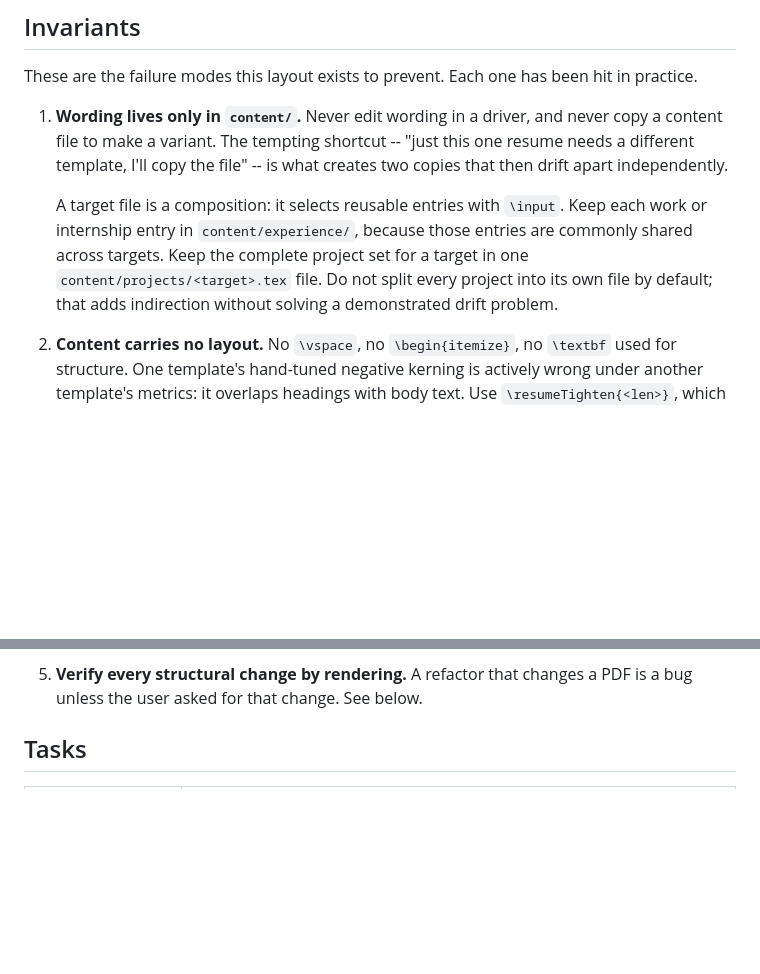
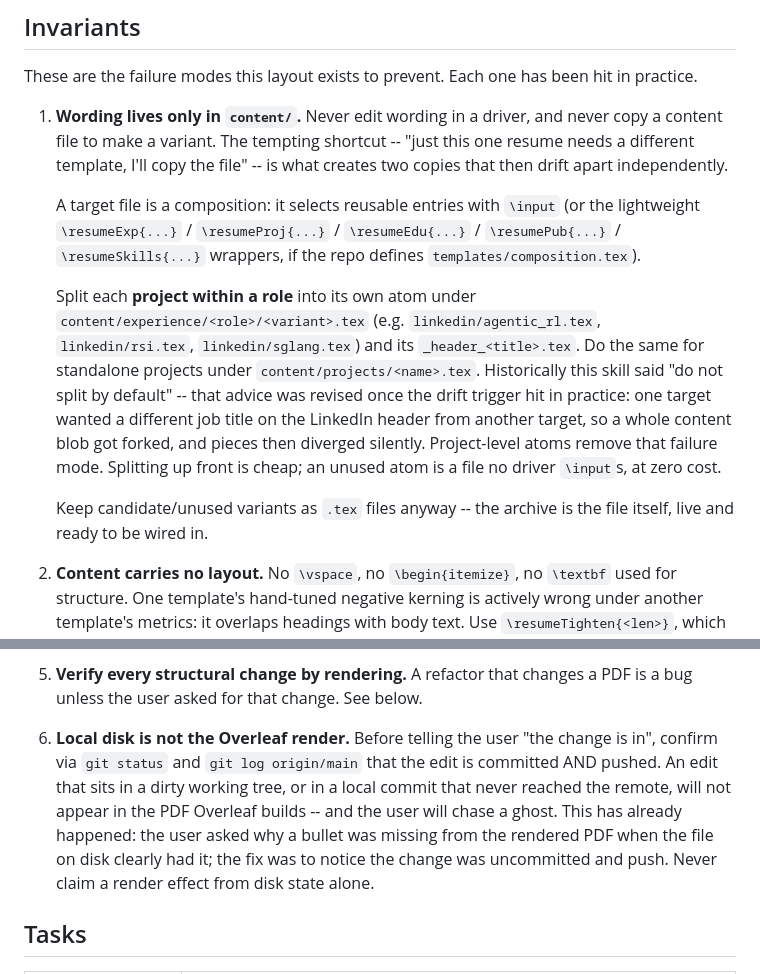
Before and after one commit to RuokeZhang/resume-versioning, a Markdown page: SKILL.md, 2 parts joined by grey strips. GitHub-like rendering; blank space fills up the shorter version.

Commit message:
SKILL: adopt project-level atoms and require git-verify
Revise invariant #1 to reflect the current working pattern: split
each project within a role into its own atom under
content/experience/<role>/<variant>.tex, plus per-title _header
files, and mirror the split for standalone projects under
content/projects/. The prior "do not split by default" advice was
overridden once the drift trigger hit in practice -- forking a whole
content blob to change one job title created two versions that
diverged silently. Document the composition wrappers (\resumeExp
etc.) that a repo may expose via templates/composition.tex.

Add a new invariant #6: local disk state is not the Overleaf render.
Confirm via git status + git log origin/main that an edit is
committed AND pushed before claiming a render effect. Motivated by a
recent turn where a bullet appeared missing from the built PDF while
the file on disk contained it -- the change had never been pushed.

Co-Authored-By: Claude Opus 4.7 <noreply@anthropic.com>

```diff
--- a/SKILL.md
+++ b/SKILL.md
@@ -49,12 +49,24 @@ hit in practice.
    "just this one resume needs a different template, I'll copy the file" --
    is what creates two copies that then drift apart independently.
 
-   A target file is a composition: it selects reusable entries with `\input`.
-   Keep each work or internship entry in `content/experience/`, because those
-   entries are commonly shared across targets. Keep the complete project set
-   for a target in one `content/projects/<target>.tex` file. Do not split every
-   project into its own file by default; that adds indirection without solving
-   a demonstrated drift problem.
+   A target file is a composition: it selects reusable entries with `\input`
+   (or the lightweight `\resumeExp{...}` / `\resumeProj{...}` / `\resumeEdu{...}`
+   / `\resumePub{...}` / `\resumeSkills{...}` wrappers, if the repo defines
+   `templates/composition.tex`).
+
+   Split each **project within a role** into its own atom under
+   `content/experience/<role>/<variant>.tex` (e.g. `linkedin/agentic_rl.tex`,
+   `linkedin/rsi.tex`, `linkedin/sglang.tex`) and its `_header_<title>.tex`.
+   Do the same for standalone projects under `content/projects/<name>.tex`.
+   Historically this skill said "do not split by default" -- that advice was
+   revised once the drift trigger hit in practice: one target wanted a
+   different job title on the LinkedIn header from another target, so a whole
+   content blob got forked, and pieces then diverged silently. Project-level
+   atoms remove that failure mode. Splitting up front is cheap; an unused
+   atom is a file no driver `\input`s, at zero cost.
+
+   Keep candidate/unused variants as `.tex` files anyway -- the archive is
+   the file itself, live and ready to be wired in.
 
 2. **Content carries no layout.** No `\vspace`, no `\begin{itemize}`, no
    `\textbf` used for structure. One template's hand-tuned negative kerning is
@@ -82,6 +94,16 @@ hit in practice.
 
 5. **Verify every structural change by rendering.** A refactor that changes a
    PDF is a bug unless the user asked for that change. See below.
+
+6. **Local disk is not the Overleaf render.** Before telling the user "the
+   change is in", confirm via `git status` and `git log origin/main` that the
+   edit is committed AND pushed. An edit that sits in a dirty working tree,
+   or in a local commit that never reached the remote, will not appear in the
+   PDF Overleaf builds -- and the user will chase a ghost. This has already
+   happened: the user asked why a bullet was missing from the rendered PDF
+   when the file on disk clearly had it; the fix was to notice the change
+   was uncommitted and push. Never claim a render effect from disk state
+   alone.
 
 ## Tasks
 
```
